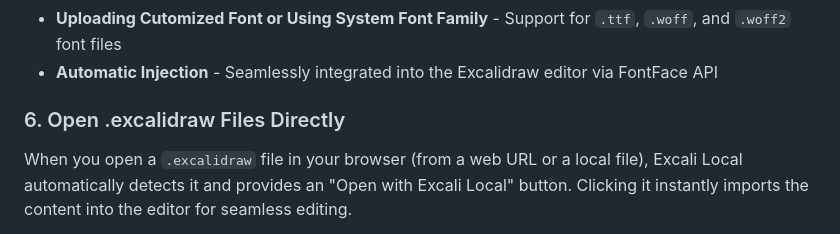
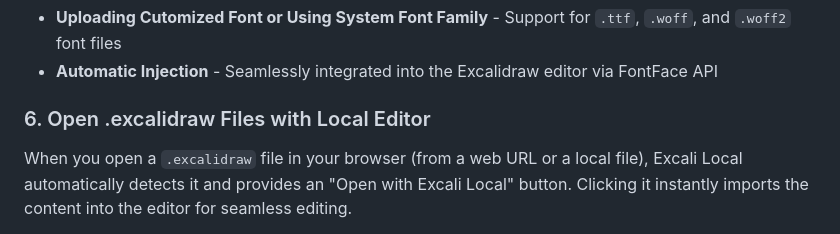
Before and after one commit to azzgo/excali-local, a Markdown page: README.md, the part around one of its changes. Drawn GitHub-style.

```diff
--- a/README.md
+++ b/README.md
@@ -66,7 +66,7 @@ Personalize your drawings by using your own typography:
 - **Uploading Cutomized Font or Using System Font Family** - Support for `.ttf`, `.woff`, and `.woff2` font files
 - **Automatic Injection** - Seamlessly integrated into the Excalidraw editor via FontFace API
 
-### 6. Open .excalidraw Files Directly
+### 6. Open .excalidraw Files with Local Editor
 
 When you open a `.excalidraw` file in your browser (from a web URL or a local file), Excali Local automatically detects it and provides an "Open with Excali Local" button. Clicking it instantly imports the content into the editor for seamless editing.
 
```
Also changed, not shown: other parts of README.md (+1 -1 lines).
